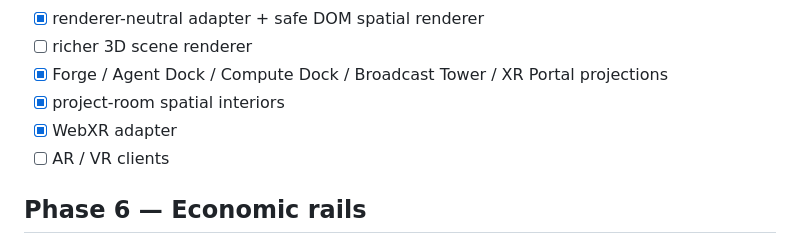
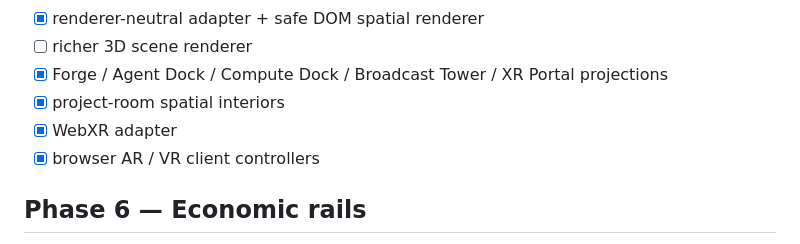
Before and after one commit to AGENTROPOLIS-CITY-OF-AGENTS/AGENTROPOLIS-BUILDER-COMMONS, a Markdown page: docs/ROADMAP.md, the part around the change. GitHub-like rendering.

Commit message:
feat: retarget Phase 5D docs/ROADMAP.md

```diff
--- a/docs/ROADMAP.md
+++ b/docs/ROADMAP.md
@@ -80,7 +80,7 @@ Goal: a builder can enter, connect source, spawn a project space, invite a parti
 - [x] Forge / Agent Dock / Compute Dock / Broadcast Tower / XR Portal projections
 - [x] project-room spatial interiors
 - [x] WebXR adapter
-- [ ] AR / VR clients
+- [x] browser AR / VR client controllers
 
 ## Phase 6 — Economic rails
 
```
